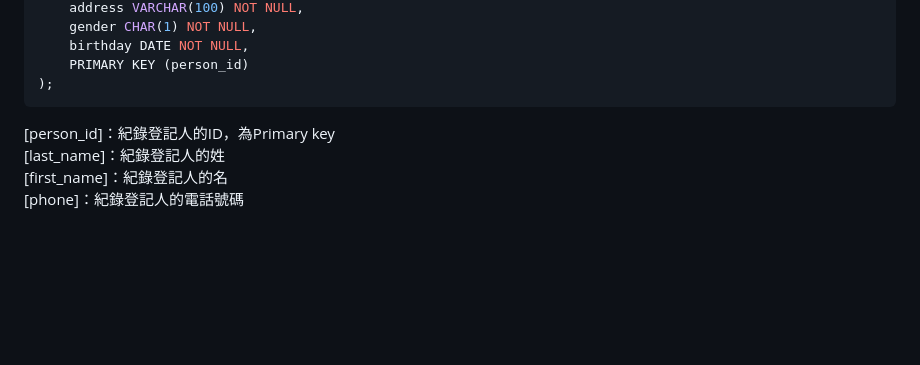
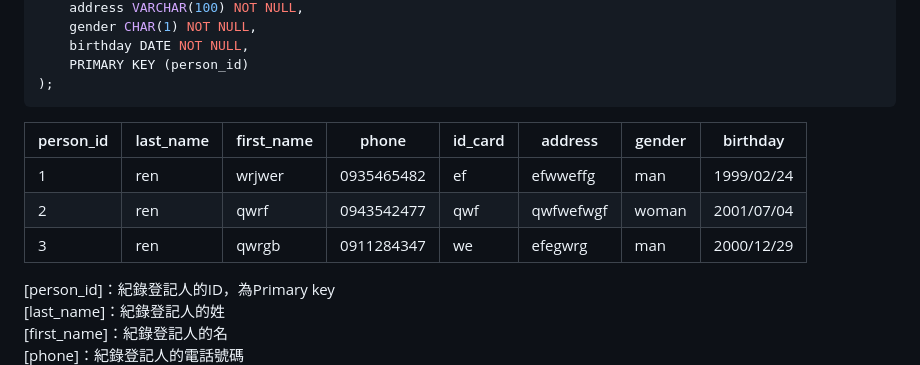
Before and after one commit to FSZ560/2024_DB_TermProject_Hospital, a Markdown page: 1103HW.md, the part around the change. Drawn GitHub-style; blank space fills up the shorter version.

````diff
--- a/1103HW.md
+++ b/1103HW.md
@@ -20,6 +20,12 @@ CREATE TABLE person (
     PRIMARY KEY (person_id)
 );
 ```
+
+| person_id | last_name | first_name | phone | id_card | address | gender | birthday |
+|-----------|-----------|------------|-------|---------|---------|--------|----------|
+| 1 | ren | wrjwer | 0935465482 | ef | efwweffg | man | 1999/02/24 |
+| 2 | ren | qwrf | 0943542477 | qwf | qwfwefwgf | woman | 2001/07/04 |
+| 3 | ren | qwrgb | 0911284347 | we | efegwrg | man | 2000/12/29 |
 
 [person_id]：紀錄登記人的ID，為Primary key
 [last_name]：紀錄登記人的姓
````
